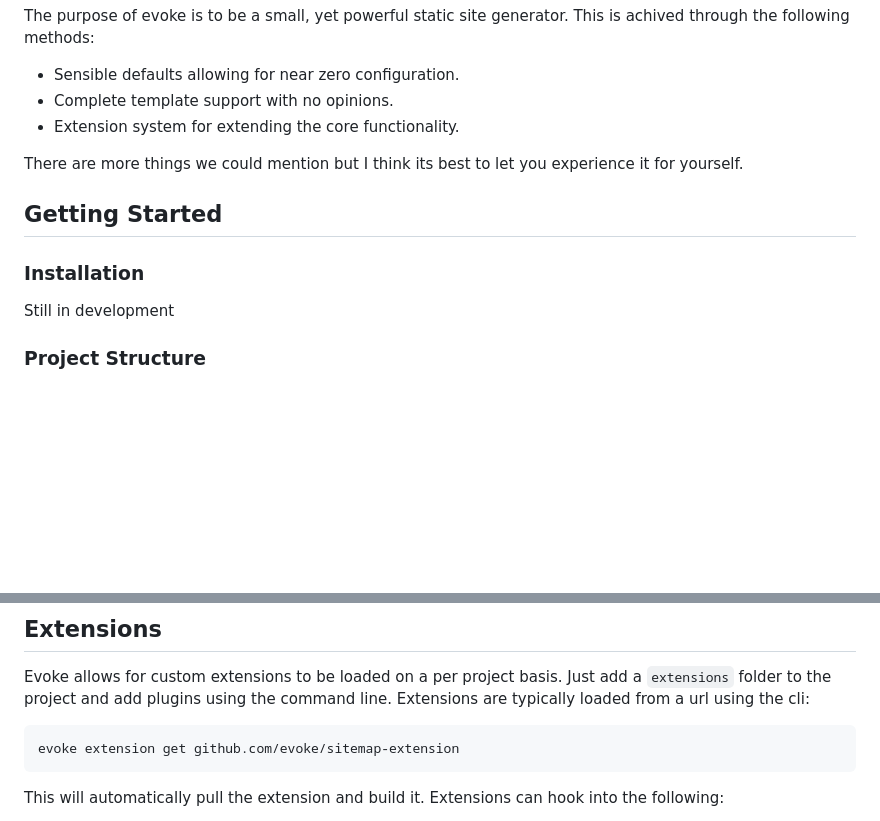
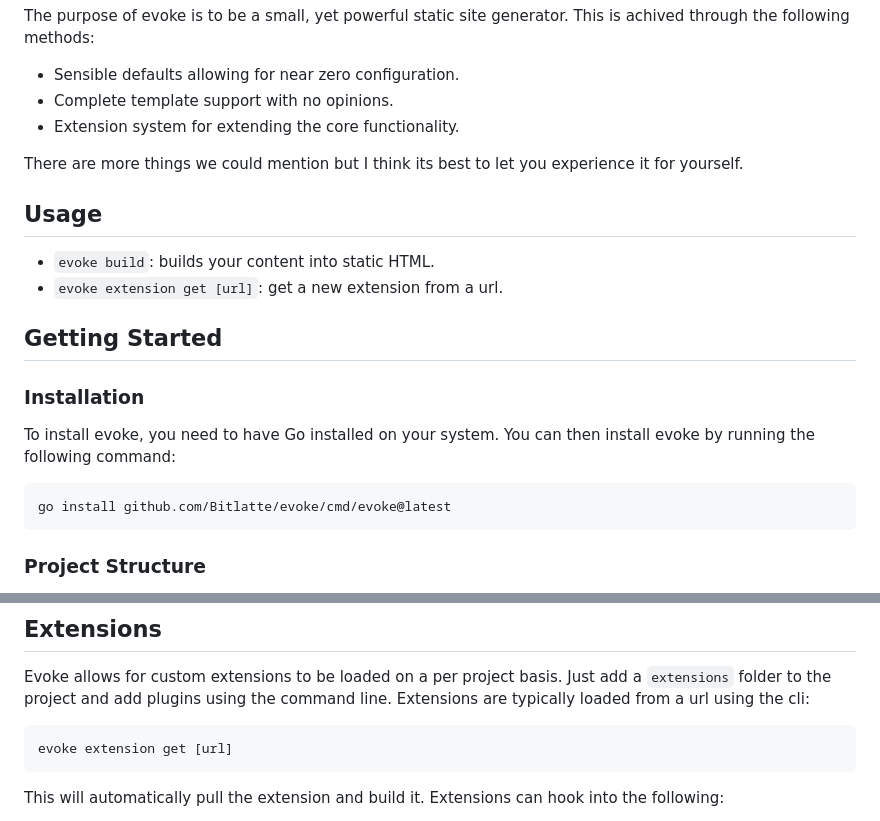
Before and after one commit to Bitlatte/evoke, a Markdown page: README.md, 2 parts joined by grey strips. Drawn GitHub-style; blank space fills up the shorter version.

Commit message:
docs: update README.md to reflect current usage

````diff
--- a/README.md
+++ b/README.md
@@ -12,11 +12,20 @@ The purpose of evoke is to be a small, yet powerful static site generator. This
 
 There are more things we could mention but I think its best to let you experience it for yourself.
 
+## Usage
+
+- `evoke build`: builds your content into static HTML.
+- `evoke extension get [url]`: get a new extension from a url.
+
 ## Getting Started
 
 ### Installation
 
-Still in development
+To install evoke, you need to have Go installed on your system. You can then install evoke by running the following command:
+
+```
+go install github.com/Bitlatte/evoke/cmd/evoke@latest
+```
 
 ### Project Structure
 
@@ -98,7 +107,7 @@ Outside of this there arent many rules that need followed by the core program. A
 Evoke allows for custom extensions to be loaded on a per project basis. Just add a `extensions` folder to the project and add plugins using the command line. Extensions are typically loaded from a url using the cli:
 
 ```
-evoke extension get github.com/evoke/sitemap-extension
+evoke extension get [url]
 ```
 
 This will automatically pull the extension and build it. Extensions can hook into the following:
````
